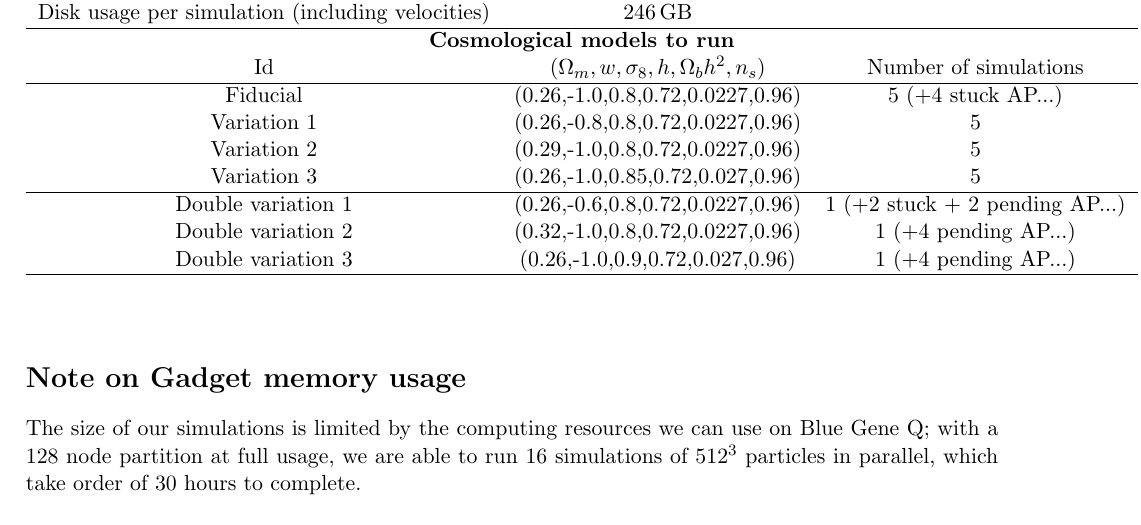
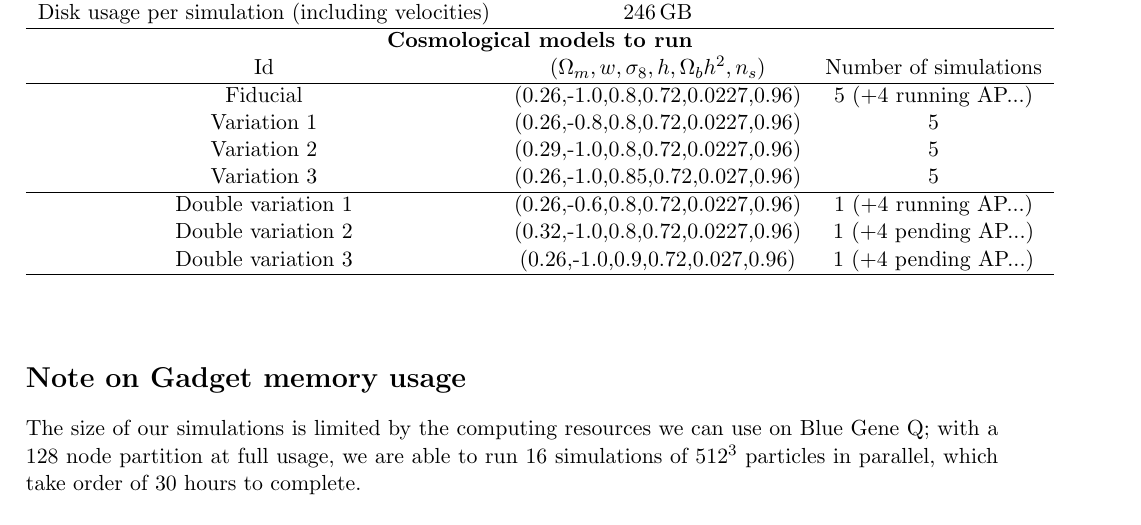
Before and after one commit to apetri/CFHTLens_analysis, a LaTeX document (simulation_batch/specification.tex): part of the page, cut so that both start at the same text. Compiled offline with pdfLaTeX.

Commit message:
Update specification.tex

```diff
--- a/simulation_batch/specification.tex
+++ b/simulation_batch/specification.tex
@@ -33,11 +33,11 @@ Number of snapshots per simulation & 60 & \\
 Disk usage per simulation (including velocities) & 246\,GB& \\ \hline
 \multicolumn{3}{c}{\textbf{Cosmological models to run}} \\
 Id & $(\Omega_m,w,\sigma_8,h,\Omega_bh^2,n_s)$ & Number of simulations\\ \hline
-Fiducial & (0.26,-1.0,0.8,0.72,0.0227,0.96) & 5 (+4 stuck AP...) \\
+Fiducial & (0.26,-1.0,0.8,0.72,0.0227,0.96) & 5 (+4 running AP...) \\
 Variation 1 & (0.26,-0.8,0.8,0.72,0.0227,0.96) & 5 \\
 Variation 2 & (0.29,-1.0,0.8,0.72,0.0227,0.96) & 5 \\
 Variation 3 & (0.26,-1.0,0.85,0.72,0.027,0.96) & 5 \\ \hline
-Double variation 1 & (0.26,-0.6,0.8,0.72,0.0227,0.96) & 1 (+2 stuck + 2 pending AP...) \\
+Double variation 1 & (0.26,-0.6,0.8,0.72,0.0227,0.96) & 1 (+4 running AP...) \\
 Double variation 2 & (0.32,-1.0,0.8,0.72,0.0227,0.96) & 1 (+4 pending AP...) \\
 Double variation 3 & (0.26,-1.0,0.9,0.72,0.027,0.96) & 1 (+4 pending AP...) \\ \hline
 \end{tabular}
```
